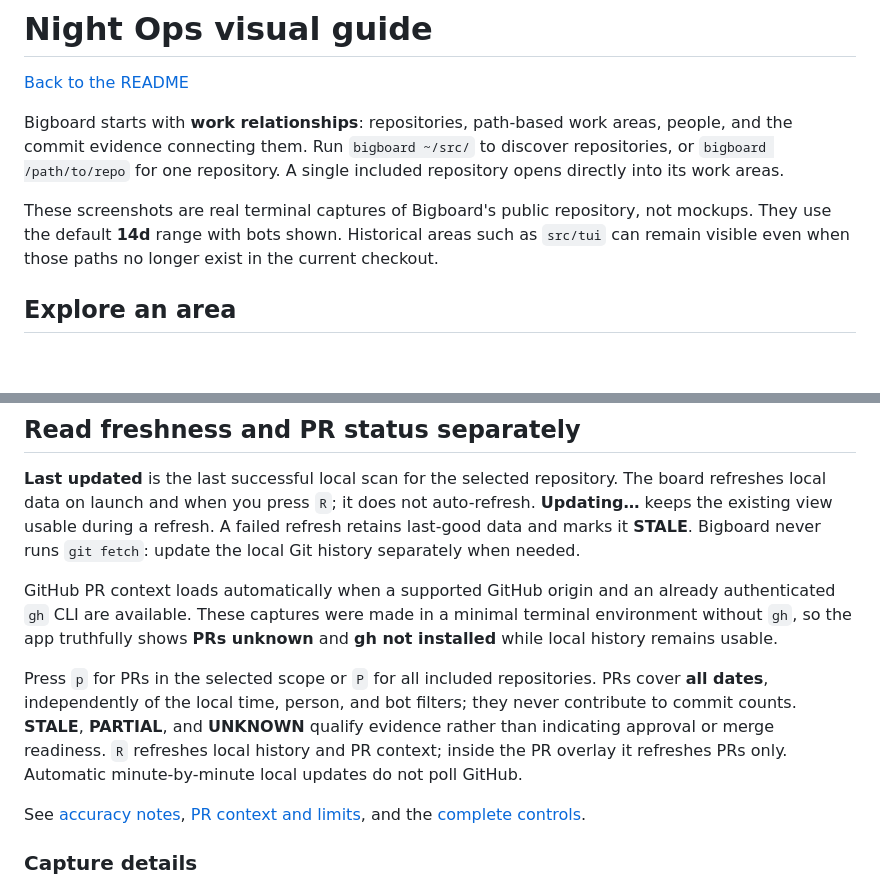
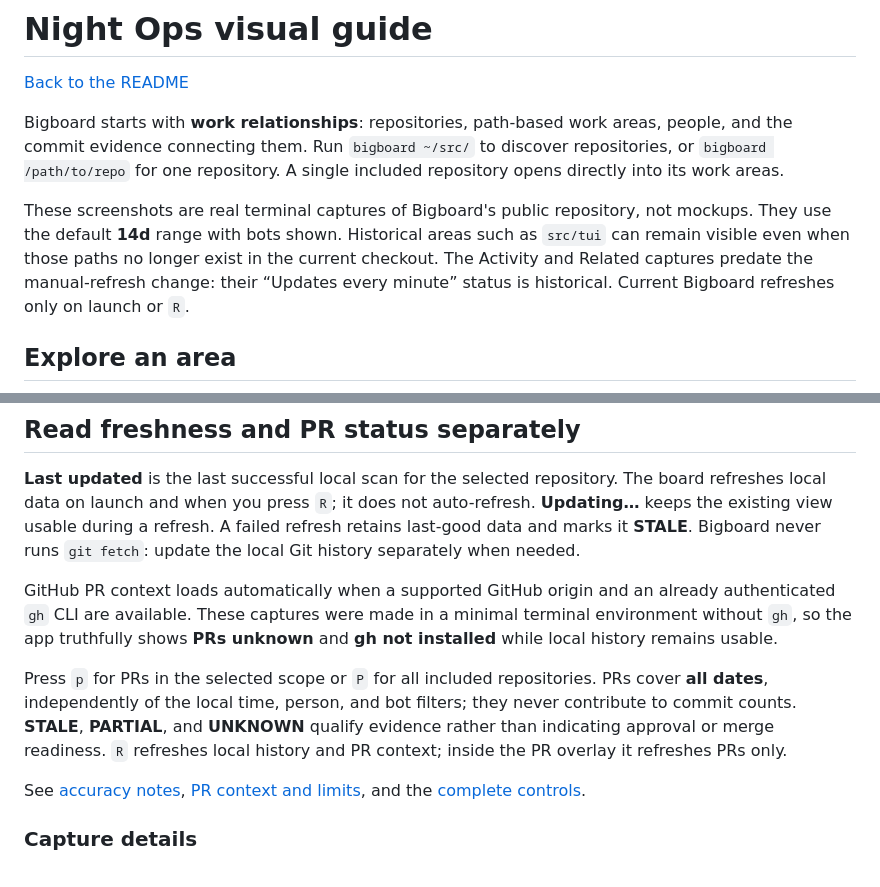
Before and after one commit to richhaase/bigboard, a Markdown page: docs/visual-guide.md, 2 parts joined by grey strips. GitHub-like rendering; blank space fills up the shorter version.

```diff
--- a/docs/visual-guide.md
+++ b/docs/visual-guide.md
@@ -10,7 +10,9 @@ repository opens directly into its work areas.
 These screenshots are real terminal captures of Bigboard's public repository,
 not mockups. They use the default **14d** range with bots shown. Historical areas
 such as `src/tui` can remain visible even when those paths no longer exist in the
-current checkout.
+current checkout. The Activity and Related captures predate the manual-refresh
+change: their “Updates every minute” status is historical. Current Bigboard
+refreshes only on launch or `R`.
 
 ## Explore an area
 
@@ -85,8 +87,8 @@ the leaderboard; `v` returns to relationships.
 **Last updated** is the last successful local scan for the selected repository.
 The board refreshes local data on launch and when you press `R`; it does not
 auto-refresh. **Updating…** keeps the existing view usable during a refresh.
-A failed refresh retains last-good data and marks it **STALE**. Bigboard never runs `git fetch`: update the local Git history separately
-when needed.
+A failed refresh retains last-good data and marks it **STALE**. Bigboard never runs
+`git fetch`: update the local Git history separately when needed.
 
 GitHub PR context loads automatically when a supported GitHub origin and an
 already authenticated `gh` CLI are available. These captures were made in a
@@ -98,7 +100,6 @@ PRs cover **all dates**, independently of the local time, person, and bot filter
 they never contribute to commit counts. **STALE**, **PARTIAL**, and **UNKNOWN**
 qualify evidence rather than indicating approval or merge readiness. `R` refreshes
 local history and PR context; inside the PR overlay it refreshes PRs only.
-Automatic minute-by-minute local updates do not poll GitHub.
 
 See [accuracy notes](../README.md#accuracy-notes),
 [PR context and limits](../README.md#automatic-github-pr-awareness), and the
```
Also changed, not shown: README.md (+2 -1 lines).
